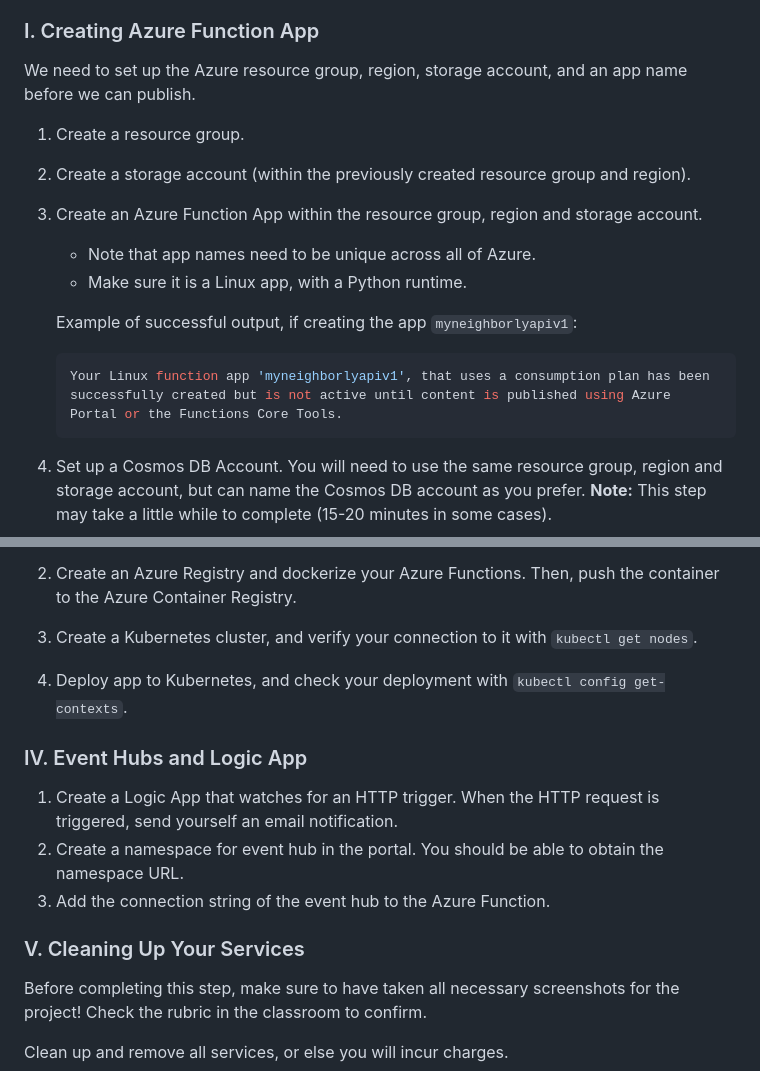
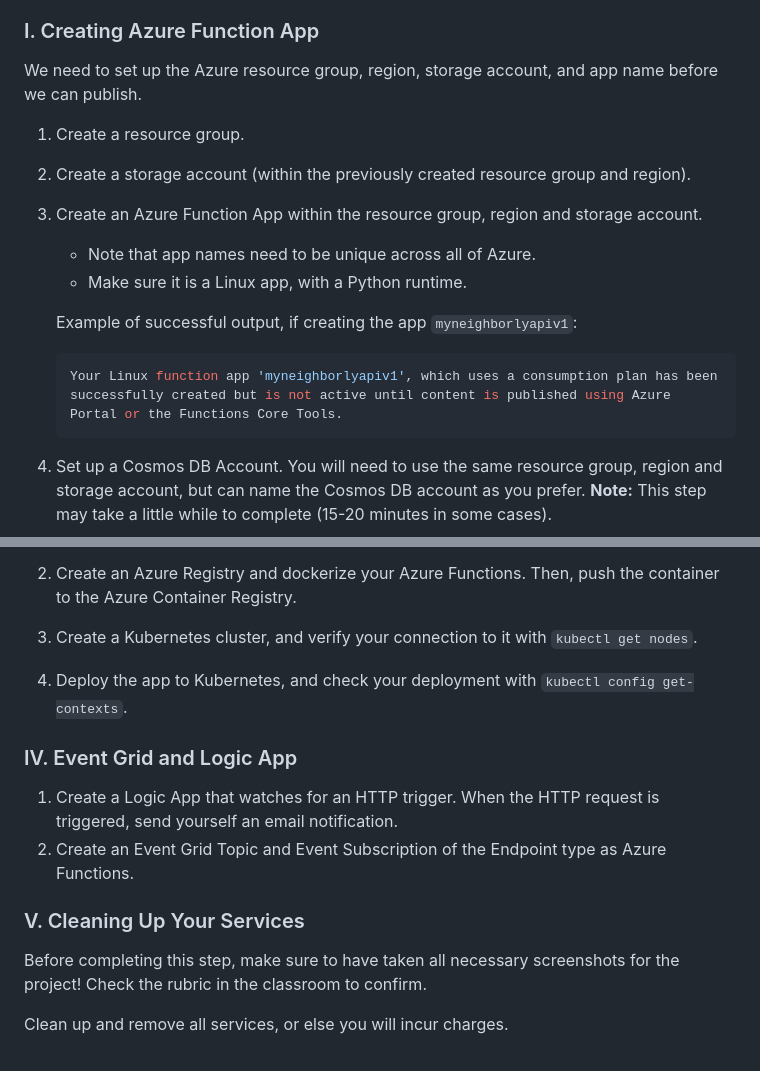
Before and after one commit to udacity/nd081-c2-Building-and-deploying-cloud-native-applications-from-scratch-project-starter, a Markdown page: README.md, 2 parts joined by grey strips. Rendered like a GitHub page.

Commit message:
Updated README.md for EventGrid

````diff
--- a/README.md
+++ b/README.md
@@ -42,7 +42,7 @@ In case you need to return to the project later on, it is suggested to store any
 
 ### I. Creating Azure Function App
 
-We need to set up the Azure resource group, region, storage account, and an app name before we can publish.
+We need to set up the Azure resource group, region, storage account, and app name before we can publish.
 
 1. Create a resource group.
 2. Create a storage account (within the previously created resource group and region).
@@ -53,7 +53,7 @@ We need to set up the Azure resource group, region, storage account, and an app
     Example of successful output, if creating the app `myneighborlyapiv1`:
 
     ```bash
-    Your Linux function app 'myneighborlyapiv1', that uses a consumption plan has been successfully created but is not active until content is published using Azure Portal or the Functions Core Tools.
+    Your Linux function app 'myneighborlyapiv1', which uses a consumption plan has been successfully created but is not active until content is published using Azure Portal or the Functions Core Tools.
     ```
 
 4. Set up a Cosmos DB Account. You will need to use the same resource group, region and storage account, but can name the Cosmos DB account as you prefer. **Note:** This step may take a little while to complete (15-20 minutes in some cases).
@@ -222,15 +222,14 @@ API_URL="https://<APP_NAME>.azurewebsites.net/api"
 
 2. Create an Azure Registry and dockerize your Azure Functions. Then, push the container to the Azure Container Registry.
 3. Create a Kubernetes cluster, and verify your connection to it with `kubectl get nodes`.
-4. Deploy app to Kubernetes, and check your deployment with `kubectl config get-contexts`.
+4. Deploy the app to Kubernetes, and check your deployment with `kubectl config get-contexts`.
 
-### IV. Event Hubs and Logic App
+### IV. Event Grid and Logic App
 
 1. Create a Logic App that watches for an HTTP trigger. When the HTTP request is triggered, send yourself an email notification.
-2. Create a namespace for event hub in the portal. You should be able to obtain the namespace URL.
-3. Add the connection string of the event hub to the Azure Function.
+2. Create an Event Grid Topic and Event Subscription of the Endpoint type as Azure Functions.
 
-### V.  Cleaning Up Your Services
+### V. Cleaning Up Your Services
 
 Before completing this step, make sure to have taken all necessary screenshots for the project! Check the rubric in the classroom to confirm.
 
````
Also changed, not shown: other parts of README.md (+1 -1 lines).
